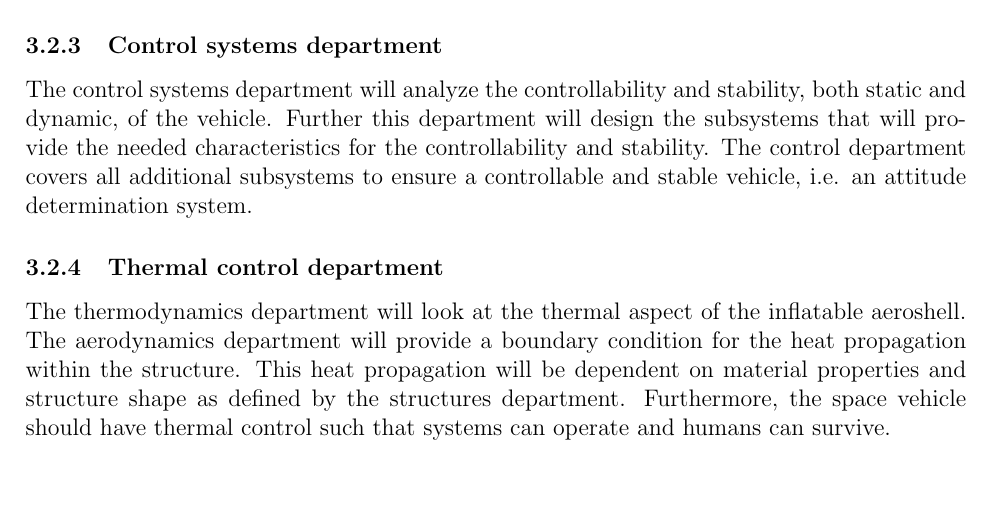
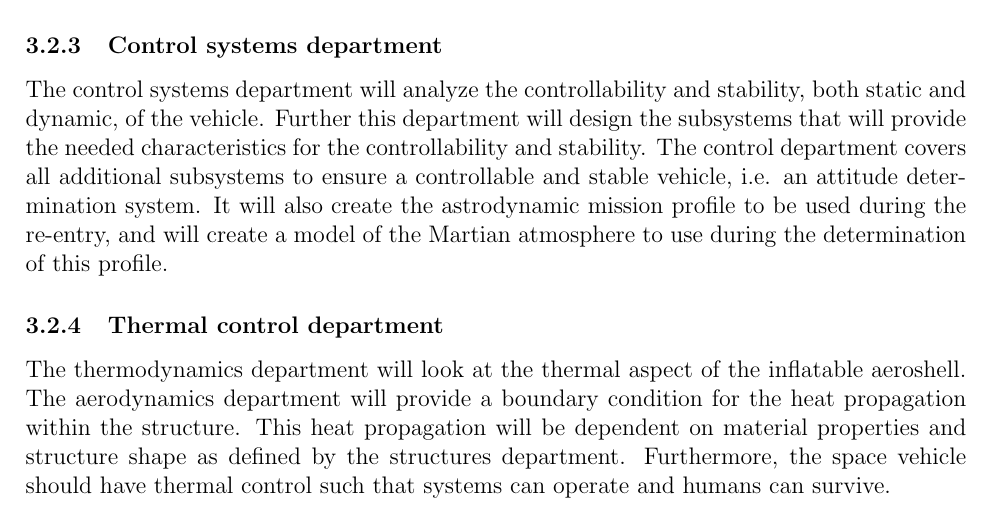
Before and after one commit to DawudH/DSE-AEROSHELL02, a LaTeX document (01_PL_PROJECT_PLAN/Report.tex, which reads 01_PL_PROJECT_PLAN/Chapter/OBS.tex): part of page 14 of 27, cut so that both start at the same text, the shorter picture padded with empty space. Compiled offline with pdfLaTeX; a LaTeX package or settings file that is missing is left out.

Commit message:
Nu ook echt met OBS

```diff
--- a/01_PL_PROJECT_PLAN/Chapter/OBS.tex
+++ b/01_PL_PROJECT_PLAN/Chapter/OBS.tex
@@ -43,7 +43,7 @@ The aerodynamics department will look at different shapes possible to do the ent
 The structures department is responsible for the design of the structure, carrying primarily the mechanical and thermal loads by aerodynamic forces and heating. This design entails appropriate material selection, design and sizing of load-carrying elements and integrating the design while maintaining feasibility in terms of manufacturability, costs and weight. For the purpose of determining structural performance, the structures department is responsible for the development of structural tools. Moreover, the structures department actively communicates with other departments to synthesize the system design.
 
 \subsubsection{Control systems department}\label{subsec:control}
-The control systems department will analyze the controllability and stability, both static and dynamic, of the vehicle. Further this department will design the subsystems that will provide the needed characteristics for the controllability and stability. The control department covers all additional subsystems to ensure a controllable and stable vehicle, i.e. an attitude determination system.
+The control systems department will analyze the controllability and stability, both static and dynamic, of the vehicle. Further this department will design the subsystems that will provide the needed characteristics for the controllability and stability. The control department covers all additional subsystems to ensure a controllable and stable vehicle, i.e. an attitude determination system. It will also create the astrodynamic mission profile to be used during the re-entry, and will create a model of the Martian atmosphere to use during the determination of this profile.
 
 \subsubsection{Thermal control department}\label{subsec:therm}
 The thermodynamics department will look at the thermal aspect of the inflatable aeroshell. The aerodynamics department will provide a boundary condition for the heat propagation within the structure. This heat propagation will be dependent on material properties and structure shape as defined by the structures department. Furthermore, the space vehicle should have thermal control such that systems can operate and humans can survive.
```
